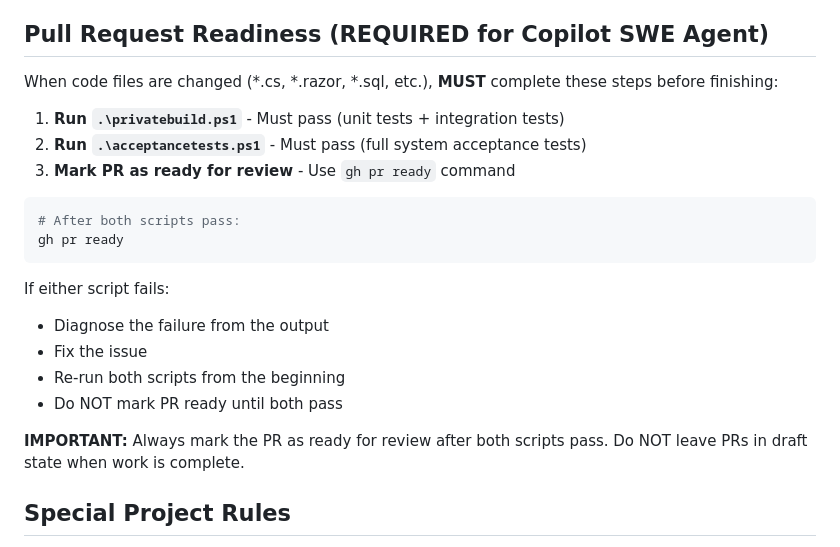
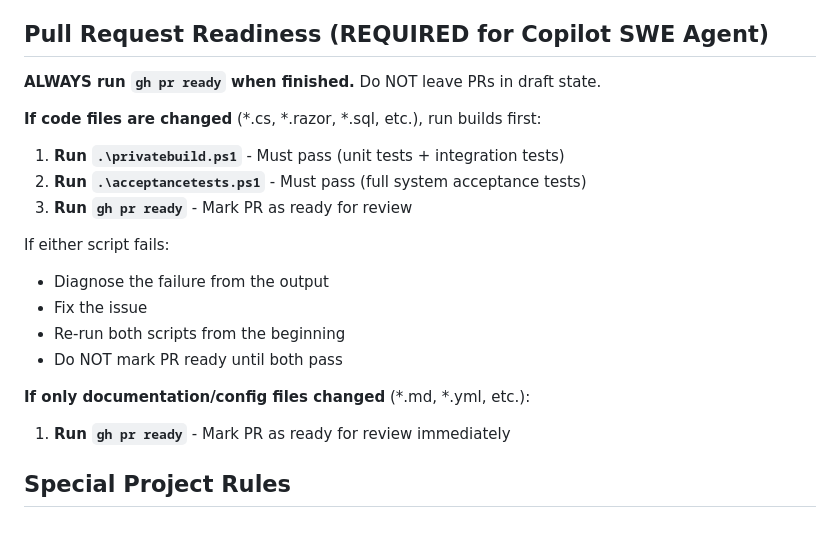
Before and after one commit to ClearMeasureLabs/bootcamp-palermo-workorders, a Markdown page: .github/copilot-instructions.md, the part around the change. GitHub-like rendering.

Commit message:
Always run gh pr ready when Copilot finishes

````diff
--- a/.github/copilot-instructions.md
+++ b/.github/copilot-instructions.md
@@ -100,16 +100,13 @@ dotnet test src/IntegrationTests/IntegrationTests.csproj
 
 ## Pull Request Readiness (REQUIRED for Copilot SWE Agent)
 
-When code files are changed (*.cs, *.razor, *.sql, etc.), **MUST** complete these steps before finishing:
+**ALWAYS run `gh pr ready` when finished.** Do NOT leave PRs in draft state.
+
+**If code files are changed** (*.cs, *.razor, *.sql, etc.), run builds first:
 
 1. **Run `.\privatebuild.ps1`** - Must pass (unit tests + integration tests)
 2. **Run `.\acceptancetests.ps1`** - Must pass (full system acceptance tests)
-3. **Mark PR as ready for review** - Use `gh pr ready` command
-
-```powershell
-# After both scripts pass:
-gh pr ready
-```
+3. **Run `gh pr ready`** - Mark PR as ready for review
 
 If either script fails:
 - Diagnose the failure from the output
@@ -117,7 +114,9 @@ If either script fails:
 - Re-run both scripts from the beginning
 - Do NOT mark PR ready until both pass
 
-**IMPORTANT:** Always mark the PR as ready for review after both scripts pass. Do NOT leave PRs in draft state when work is complete.
+**If only documentation/config files changed** (*.md, *.yml, etc.):
+
+1. **Run `gh pr ready`** - Mark PR as ready for review immediately
 
 ## Special Project Rules
 
````
